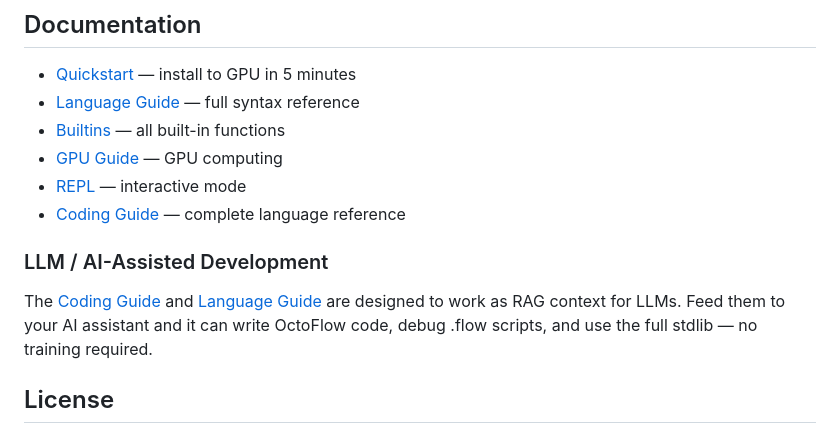
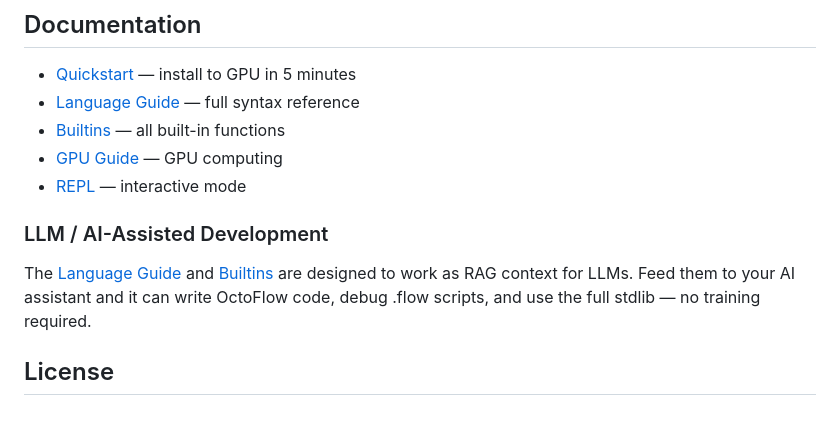
Before and after one commit to octoflow-lang/octoflow, a Markdown page: README.md, the part around the change. GitHub-like rendering.

Commit message:
Update README: remove coding guide reference

```diff
--- a/README.md
+++ b/README.md
@@ -225,11 +225,9 @@ See [examples/](examples/) for all 16 runnable demos.
 - [Builtins](docs/builtins.md) — all built-in functions
 - [GPU Guide](docs/gpu-guide.md) — GPU computing
 - [REPL](docs/repl.md) — interactive mode
-- [Coding Guide](docs/CODING-GUIDE.md) — complete language reference
-
 ### LLM / AI-Assisted Development
 
-The [Coding Guide](docs/CODING-GUIDE.md) and [Language Guide](docs/language-guide.md) are designed to work as RAG context for LLMs. Feed them to your AI assistant and it can write OctoFlow code, debug .flow scripts, and use the full stdlib — no training required.
+The [Language Guide](docs/language-guide.md) and [Builtins](docs/builtins.md) are designed to work as RAG context for LLMs. Feed them to your AI assistant and it can write OctoFlow code, debug .flow scripts, and use the full stdlib — no training required.
 
 ## License
 
```
